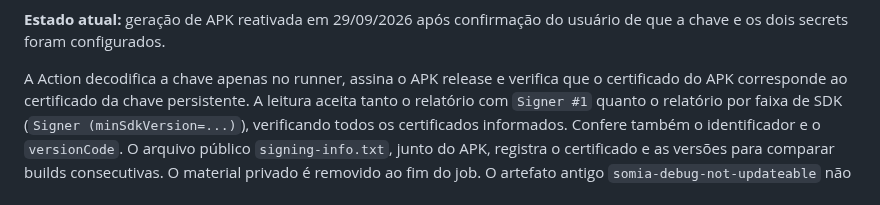
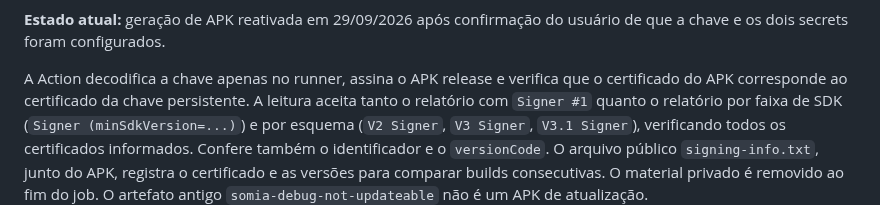
Before and after one commit to LucianoStoll/FinApp, a Markdown page: docs/atualizacao-apk.md, the part around the change. Rendered like a GitHub page.

Commit message:
docs(android): record signature scheme report support

```diff
--- a/docs/atualizacao-apk.md
+++ b/docs/atualizacao-apk.md
@@ -30,8 +30,8 @@ usuário de que a chave e os dois secrets foram configurados.
 A Action decodifica a chave apenas no runner, assina o APK release e verifica
 que o certificado do APK corresponde ao certificado da chave persistente.
 A leitura aceita tanto o relatório com `Signer #1` quanto o relatório por
-faixa de SDK (`Signer (minSdkVersion=...)`), verificando todos os certificados
-informados. Confere também o identificador e o `versionCode`. O arquivo público
+faixa de SDK (`Signer (minSdkVersion=...)`) e por esquema (`V2 Signer`,
+`V3 Signer`, `V3.1 Signer`), verificando todos os certificados informados. Confere também o identificador e o `versionCode`. O arquivo público
 `signing-info.txt`, junto do APK, registra o certificado e as versões para
 comparar builds consecutivas. O material privado é removido ao fim do job. O artefato antigo `somia-debug-not-updateable`
 não é um APK de atualização.
```
